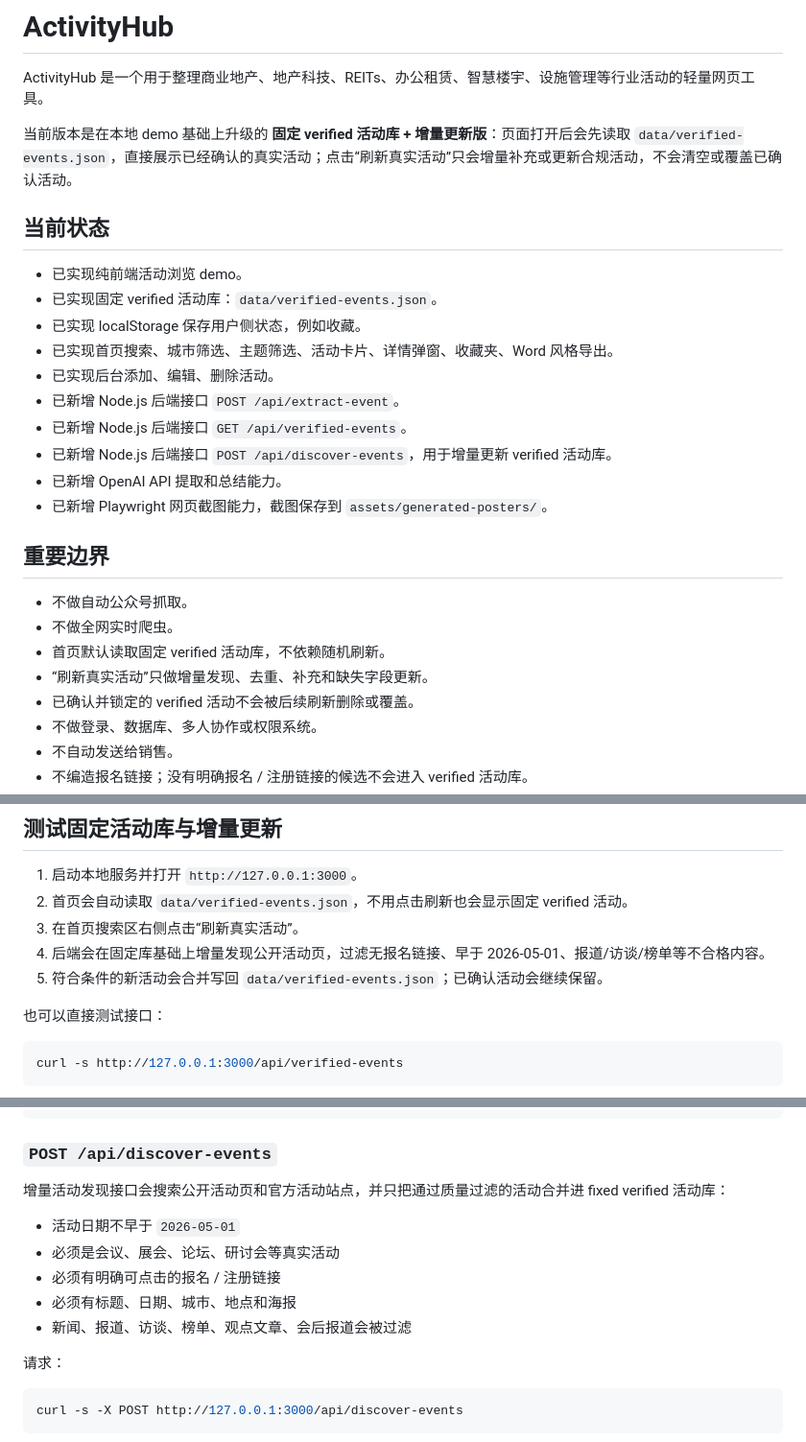
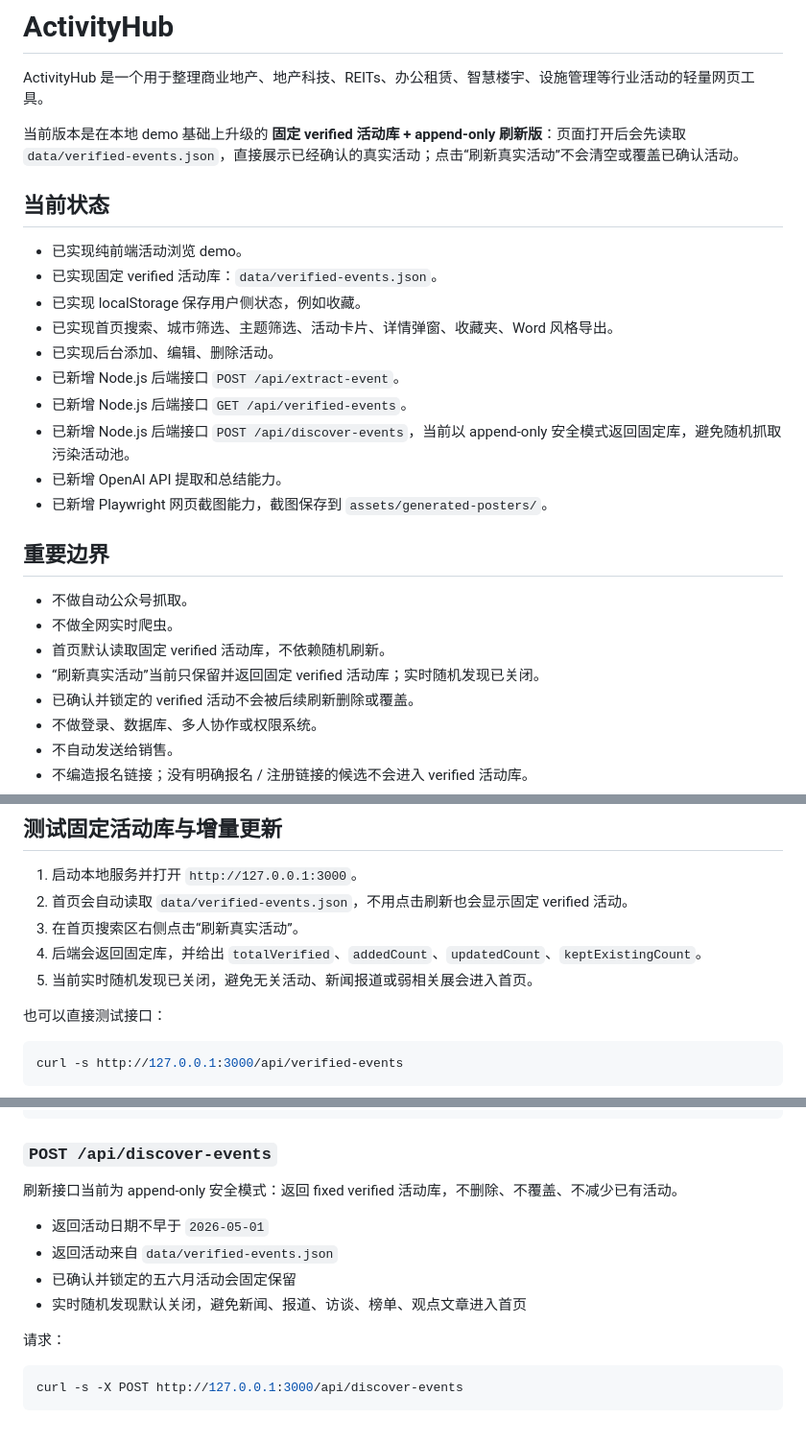
Before and after one commit to jwu6339-Julie/activityhub, a Markdown page: README.md, 3 parts joined by grey strips. Shown at 96% size. GitHub-like rendering.

```diff
--- a/README.md
+++ b/README.md
@@ -2,7 +2,7 @@
 
 ActivityHub 是一个用于整理商业地产、地产科技、REITs、办公租赁、智慧楼宇、设施管理等行业活动的轻量网页工具。
 
-当前版本是在本地 demo 基础上升级的 **固定 verified 活动库 + 增量更新版**：页面打开后会先读取 `data/verified-events.json`，直接展示已经确认的真实活动；点击“刷新真实活动”只会增量补充或更新合规活动，不会清空或覆盖已确认活动。
+当前版本是在本地 demo 基础上升级的 **固定 verified 活动库 + append-only 刷新版**：页面打开后会先读取 `data/verified-events.json`，直接展示已经确认的真实活动；点击“刷新真实活动”不会清空或覆盖已确认活动。
 
 ## 当前状态
 
@@ -13,7 +13,7 @@ ActivityHub 是一个用于整理商业地产、地产科技、REITs、办公租
 - 已实现后台添加、编辑、删除活动。
 - 已新增 Node.js 后端接口 `POST /api/extract-event`。
 - 已新增 Node.js 后端接口 `GET /api/verified-events`。
-- 已新增 Node.js 后端接口 `POST /api/discover-events`，用于增量更新 verified 活动库。
+- 已新增 Node.js 后端接口 `POST /api/discover-events`，当前以 append-only 安全模式返回固定库，避免随机抓取污染活动池。
 - 已新增 OpenAI API 提取和总结能力。
 - 已新增 Playwright 网页截图能力，截图保存到 `assets/generated-posters/`。
 
@@ -22,7 +22,7 @@ ActivityHub 是一个用于整理商业地产、地产科技、REITs、办公租
 - 不做自动公众号抓取。
 - 不做全网实时爬虫。
 - 首页默认读取固定 verified 活动库，不依赖随机刷新。
-- “刷新真实活动”只做增量发现、去重、补充和缺失字段更新。
+- “刷新真实活动”当前只保留并返回固定 verified 活动库；实时随机发现已关闭。
 - 已确认并锁定的 verified 活动不会被后续刷新删除或覆盖。
 - 不做登录、数据库、多人协作或权限系统。
 - 不自动发送给销售。
@@ -96,8 +96,8 @@ http://127.0.0.1:3000
 1. 启动本地服务并打开 `http://127.0.0.1:3000`。
 2. 首页会自动读取 `data/verified-events.json`，不用点击刷新也会显示固定 verified 活动。
 3. 在首页搜索区右侧点击“刷新真实活动”。
-4. 后端会在固定库基础上增量发现公开活动页，过滤无报名链接、早于 2026-05-01、报道/访谈/榜单等不合格内容。
-5. 符合条件的新活动会合并写回 `data/verified-events.json`；已确认活动会继续保留。
+4. 后端会返回固定库，并给出 `totalVerified`、`addedCount`、`updatedCount`、`keptExistingCount`。
+5. 当前实时随机发现已关闭，避免无关活动、新闻报道或弱相关展会进入首页。
 
 也可以直接测试接口：
 
@@ -215,13 +215,12 @@ curl -s http://127.0.0.1:3000/api/verified-events
 
 ### `POST /api/discover-events`
 
-增量活动发现接口会搜索公开活动页和官方活动站点，并只把通过质量过滤的活动合并进 fixed verified 活动库：
+刷新接口当前为 append-only 安全模式：返回 fixed verified 活动库，不删除、不覆盖、不减少已有活动。
 
-- 活动日期不早于 `2026-05-01`
-- 必须是会议、展会、论坛、研讨会等真实活动
-- 必须有明确可点击的报名 / 注册链接
-- 必须有标题、日期、城市、地点和海报
-- 新闻、报道、访谈、榜单、观点文章、会后报道会被过滤
+- 返回活动日期不早于 `2026-05-01`
+- 返回活动来自 `data/verified-events.json`
+- 已确认并锁定的五六月活动会固定保留
+- 实时随机发现默认关闭，避免新闻、报道、访谈、榜单、观点文章进入首页
 
 请求：
 
```
